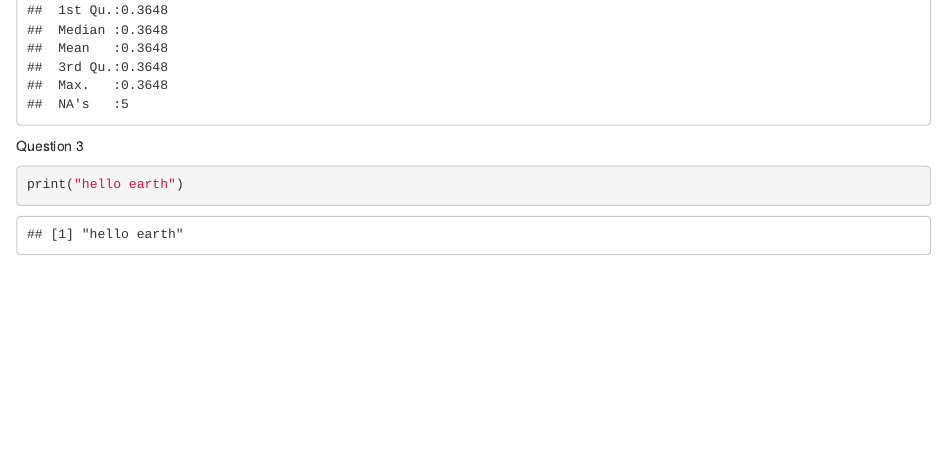
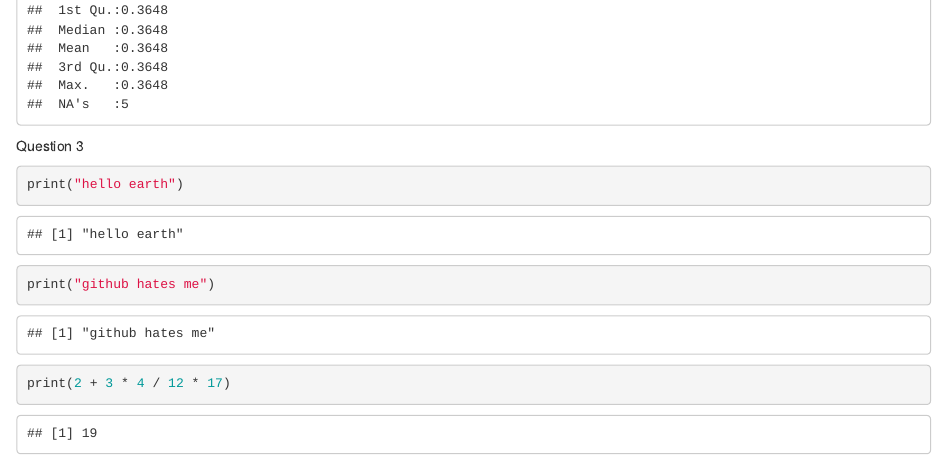
Before and after one commit to buggykid/collab_test, an R Markdown document (githubtest.Rmd): the page in a window 1100 px wide, from 1780 px down. Rendered offline with R 4.5, knitr and Pandoc, with nearby package versions.

Commit message:
added to q3

````diff
--- a/githubtest.Rmd
+++ b/githubtest.Rmd
@@ -29,4 +29,6 @@ Question 3
 ```{r}
 print("hello earth")
 
+print("github hates me")
+print(2 + 3 * 4 / 12 * 17)
 ```
````
